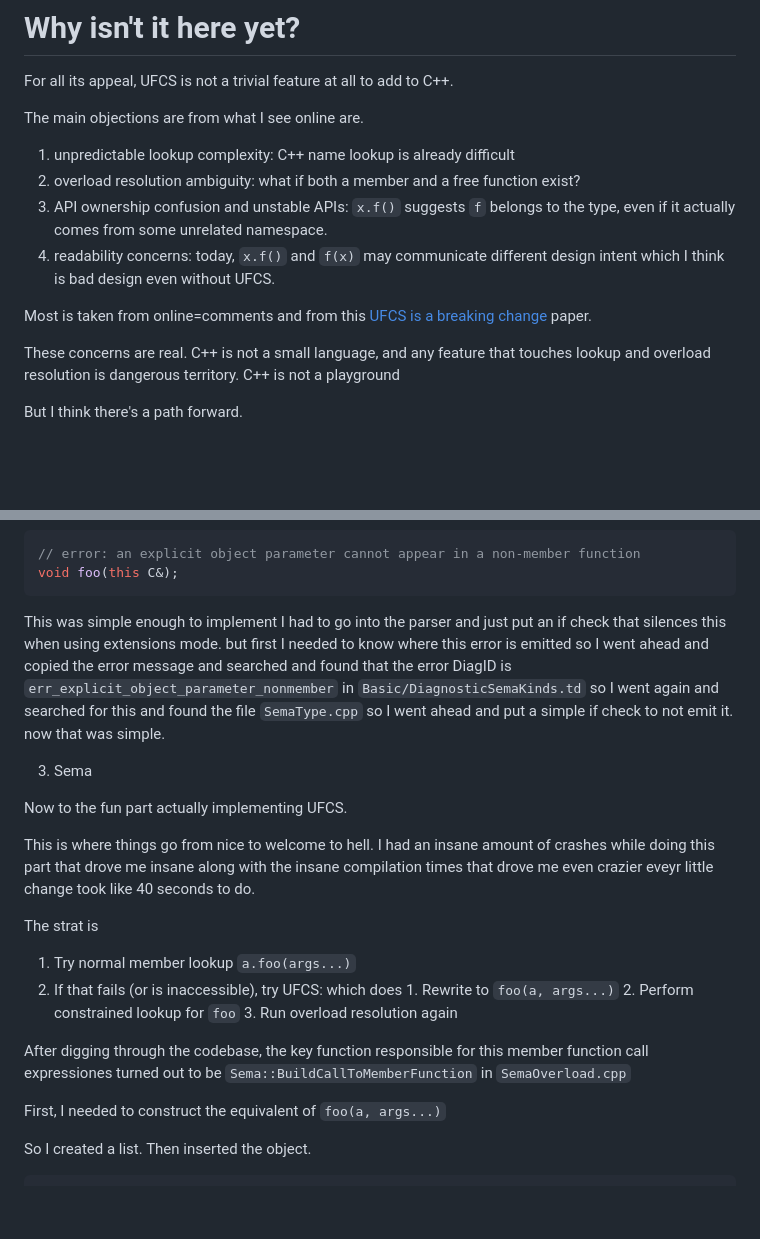
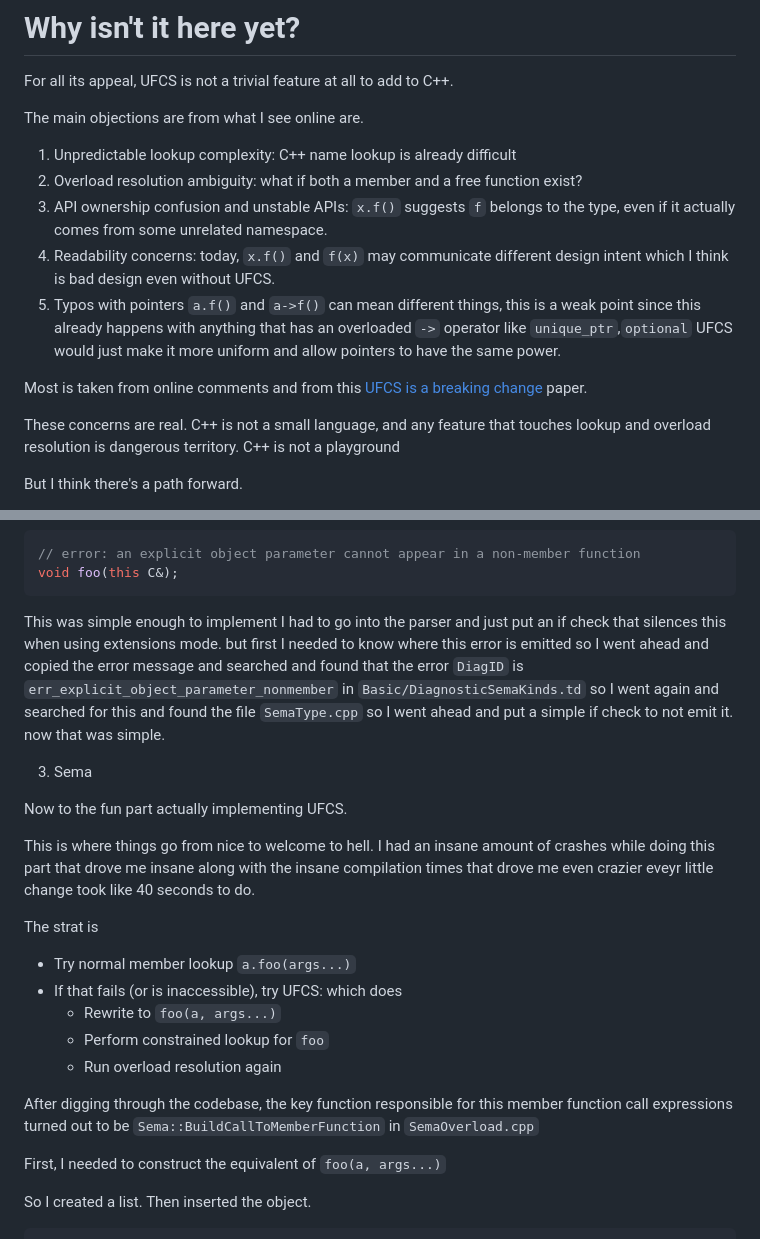
Before and after one commit to ZXShady/zxshady.github.io, a Markdown page: ufcs.md, 2 parts joined by grey strips. Drawn GitHub-style; blank space fills up the shorter version.

````diff
--- a/ufcs.md
+++ b/ufcs.md
@@ -335,12 +348,13 @@ For all its appeal, UFCS is not a trivial feature at all to add to C++.
 
 The main objections are from what I see online are.
 
-1. unpredictable lookup complexity: C++ name lookup is already difficult
-2. overload resolution ambiguity: what if both a member and a free function exist?
+1. Unpredictable lookup complexity: C++ name lookup is already difficult
+2. Overload resolution ambiguity: what if both a member and a free function exist?
 3. API ownership confusion and unstable APIs: `x.f()` suggests `f` belongs to the type, even if it actually comes from some unrelated namespace.
-4. readability concerns: today, `x.f()` and `f(x)` may communicate different design intent which I think is bad design even without UFCS.
+4. Readability concerns: today, `x.f()` and `f(x)` may communicate different design intent which I think is bad design even without UFCS.
+5. Typos with pointers `a.f()` and `a->f()` can mean different things, this is a weak point since this already happens with anything that has an overloaded `->` operator like `unique_ptr`,`optional` UFCS would just make it more uniform and allow pointers to have the same power.
 
-Most is taken from online=comments and from this [UFCS is a breaking change](https://isocpp.org/files/papers/P3027R0.html) paper.
+Most is taken from online comments and from this [UFCS is a breaking change](https://isocpp.org/files/papers/P3027R0.html) paper.
 
 These concerns are real. C++ is not a small language, and any feature that touches lookup and overload resolution is dangerous territory. C++ is not a playground
 
@@ -474,7 +488,7 @@ So I needed  for when I have `-fufcs=extensions` to allow `this` qualifier on no
 void foo(this C&);
 ```
 
-This was simple enough to implement I had to go into the parser and just put an if check that silences this when using extensions mode. but first I needed to know where this error is emitted so I went ahead and copied the error message and searched and found that the error DiagID is `err_explicit_object_parameter_nonmember` in `Basic/DiagnosticSemaKinds.td` so I went again and searched for this and found the file `SemaType.cpp` so I went ahead and put a simple if check to not emit it. now that was simple.
+This was simple enough to implement I had to go into the parser and just put an if check that silences this when using extensions mode. but first I needed to know where this error is emitted so I went ahead and copied the error message and searched and found that the error `DiagID` is `err_explicit_object_parameter_nonmember` in `Basic/DiagnosticSemaKinds.td` so I went again and searched for this and found the file `SemaType.cpp` so I went ahead and put a simple if check to not emit it. now that was simple.
 
 3. Sema
 
@@ -485,14 +499,14 @@ This is where things go from nice to welcome to hell. I had an insane amount of
 
 The strat is
 
-1. Try normal member lookup `a.foo(args...)`
-2. If that fails (or is inaccessible), try UFCS:
-    which does 1. Rewrite to `foo(a, args...)`
-               2. Perform constrained lookup for `foo`
-               3. Run overload resolution again
+- Try normal member lookup `a.foo(args...)`
+- If that fails (or is inaccessible), try UFCS: which does
+    - Rewrite to `foo(a, args...)`
+    - Perform constrained lookup for `foo`
+    - Run overload resolution again
 
 
-After digging through the codebase, the key function responsible for this member function call expressiones turned out to be `Sema::BuildCallToMemberFunction` in `SemaOverload.cpp`
+After digging through the codebase, the key function responsible for this member function call expressions turned out to be `Sema::BuildCallToMemberFunction` in `SemaOverload.cpp`
 
 First, I needed to construct the equivalent of `foo(a, args...)`
 
````
Also changed, not shown: other parts of ufcs.md (+109 -24 lines).
